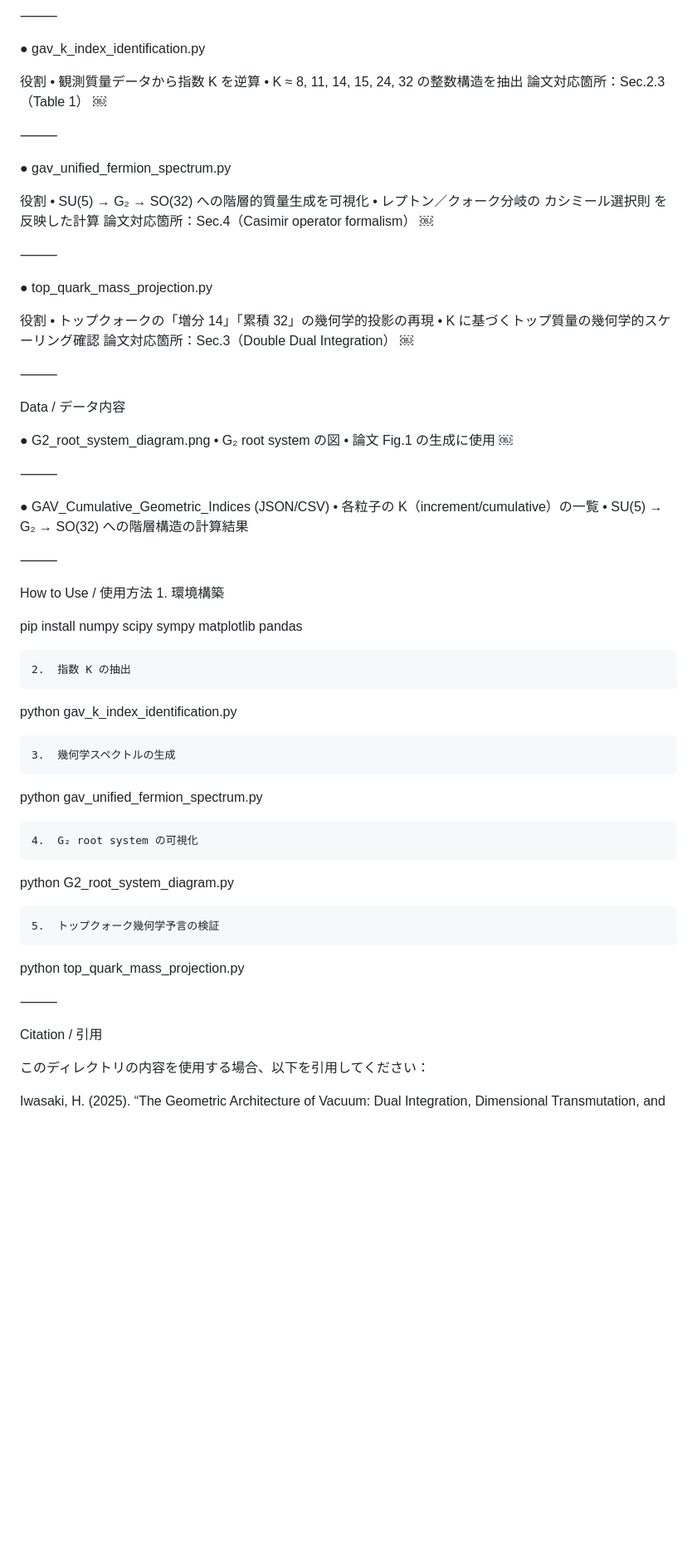
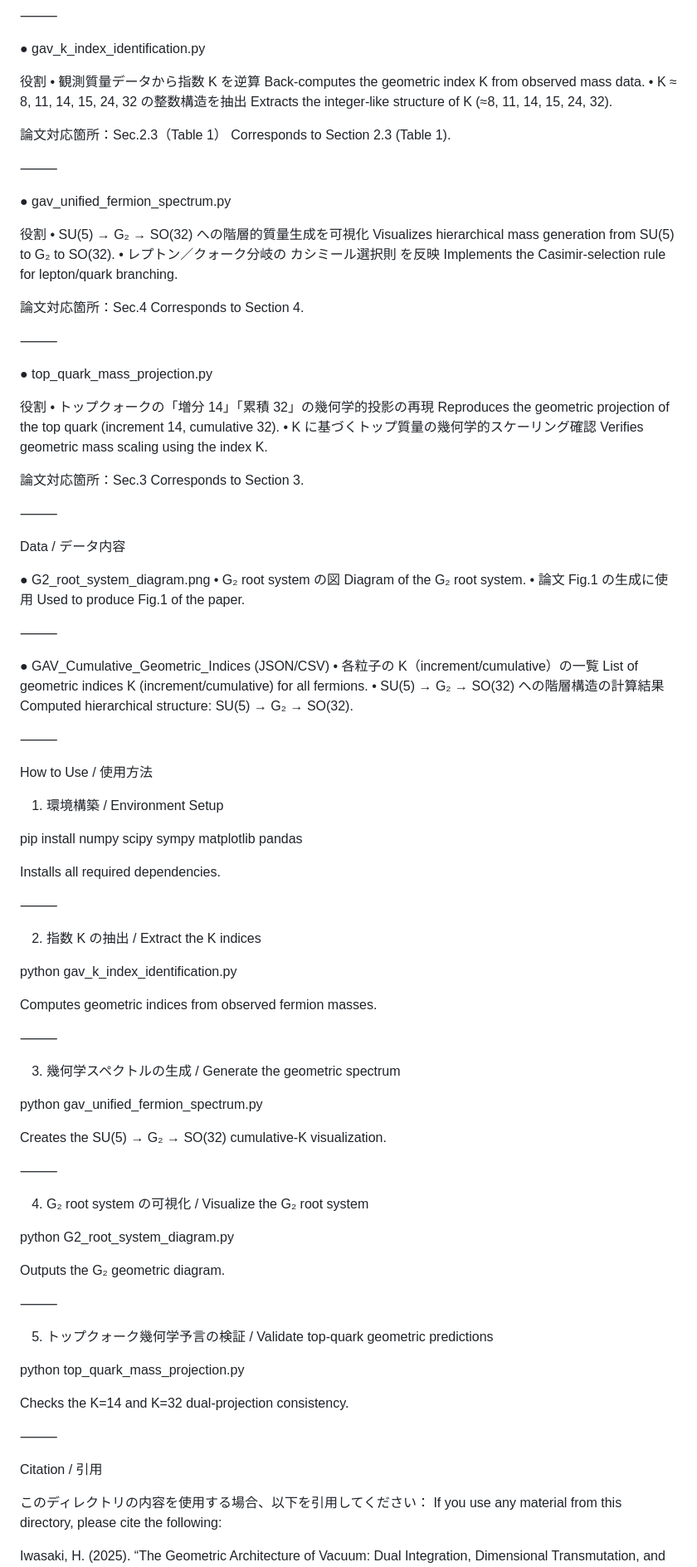
Before and after one commit to Hiroto-Iwasaki/Theorys-DATA-SETs, a Markdown page: GAV/README.md, the part around one of its changes. Shown at 83% size. Drawn GitHub-style; blank space fills up the shorter version.

```diff
--- a/GAV/README.md
+++ b/GAV/README.md
@@ -86,8 +114,12 @@ Code / コード内容と役割
 
 役割
 	•	観測質量データから指数 K を逆算
+Back-computes the geometric index K from observed mass data.
 	•	K ≈ 8, 11, 14, 15, 24, 32 の整数構造を抽出
-論文対応箇所：Sec.2.3（Table 1） ￼
+Extracts the integer-like structure of K (≈8, 11, 14, 15, 24, 32).
+
+論文対応箇所：Sec.2.3（Table 1）
+Corresponds to Section 2.3 (Table 1).
 
 ⸻
 
@@ -95,8 +127,12 @@ Code / コード内容と役割
 
 役割
 	•	SU(5) → G₂ → SO(32) への階層的質量生成を可視化
-	•	レプトン／クォーク分岐の カシミール選択則 を反映した計算
-論文対応箇所：Sec.4（Casimir operator formalism） ￼
+Visualizes hierarchical mass generation from SU(5) to G₂ to SO(32).
+	•	レプトン／クォーク分岐の カシミール選択則 を反映
+Implements the Casimir-selection rule for lepton/quark branching.
+
+論文対応箇所：Sec.4
+Corresponds to Section 4.
 
 ⸻
 
@@ -104,8 +140,12 @@ Code / コード内容と役割
 
 役割
 	•	トップクォークの「増分 14」「累積 32」の幾何学的投影の再現
+Reproduces the geometric projection of the top quark (increment 14, cumulative 32).
 	•	K に基づくトップ質量の幾何学的スケーリング確認
-論文対応箇所：Sec.3（Double Dual Integration） ￼
+Verifies geometric mass scaling using the index K.
+
+論文対応箇所：Sec.3
+Corresponds to Section 3.
 
 ⸻
 
@@ -113,48 +153,66 @@ Data / データ内容
 
 ● G2_root_system_diagram.png
 	•	G₂ root system の図
-	•	論文 Fig.1 の生成に使用  ￼
+Diagram of the G₂ root system.
+	•	論文 Fig.1 の生成に使用
+Used to produce Fig.1 of the paper.
 
 ⸻
 
 ● GAV_Cumulative_Geometric_Indices (JSON/CSV)
 	•	各粒子の K（increment/cumulative）の一覧
+List of geometric indices K (increment/cumulative) for all fermions.
 	•	SU(5) → G₂ → SO(32) への階層構造の計算結果
+Computed hierarchical structure: SU(5) → G₂ → SO(32).
 
 ⸻
 
 How to Use / 使用方法
-	1.	環境構築
+
+1. 環境構築 / Environment Setup
 
 pip install numpy scipy sympy matplotlib pandas
 
+Installs all required dependencies.
 
-	2.	指数 K の抽出
+⸻
+
+2. 指数 K の抽出 / Extract the K indices
 
 python gav_k_index_identification.py
 
+Computes geometric indices from observed fermion masses.
 
-	3.	幾何学スペクトルの生成
+⸻
+
+3. 幾何学スペクトルの生成 / Generate the geometric spectrum
 
 python gav_unified_fermion_spectrum.py
 
+Creates the SU(5) → G₂ → SO(32) cumulative-K visualization.
 
-	4.	G₂ root system の可視化
+⸻
+
+4. G₂ root system の可視化 / Visualize the G₂ root system
 
 python G2_root_system_diagram.py
 
+Outputs the G₂ geometric diagram.
 
-	5.	トップクォーク幾何学予言の検証
+⸻
+
+5. トップクォーク幾何学予言の検証 / Validate top-quark geometric predictions
 
 python top_quark_mass_projection.py
 
-
+Checks the K=14 and K=32 dual-projection consistency.
 
 ⸻
 
 Citation / 引用
 
 このディレクトリの内容を使用する場合、以下を引用してください：
+If you use any material from this directory, please cite the following:
 
 Iwasaki, H. (2025).
 “The Geometric Architecture of Vacuum: Dual Integration, Dimensional Transmutation, and the Origin of Flavor.”
```
Also changed, not shown: other parts of GAV/README.md (+34 -6 lines).
